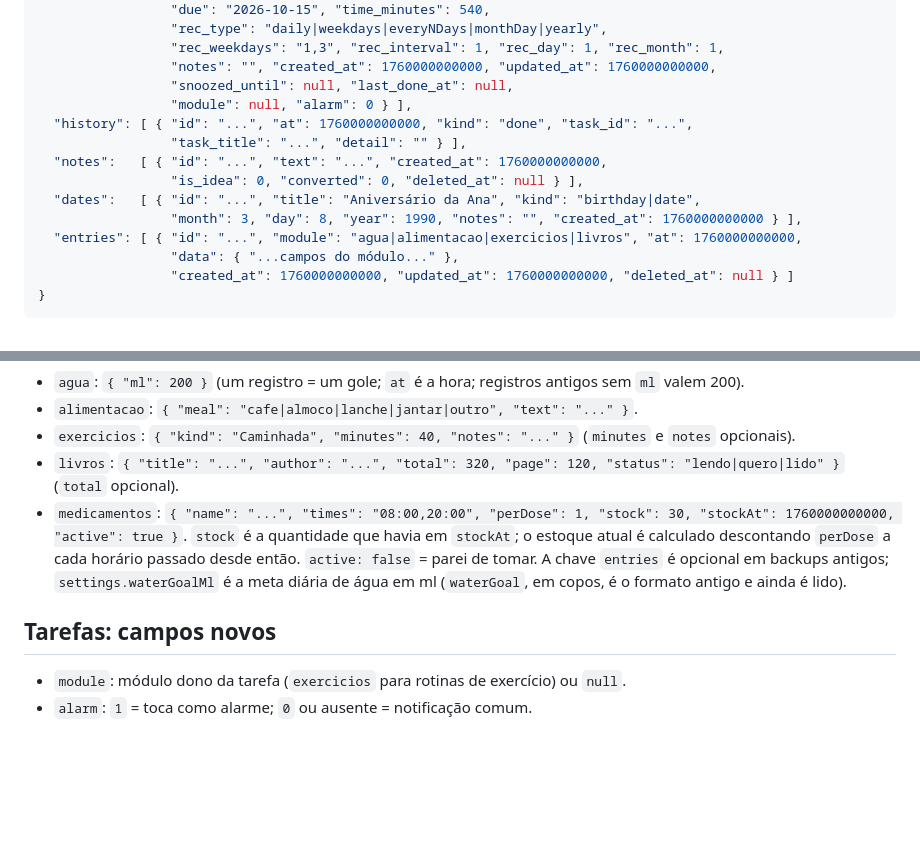
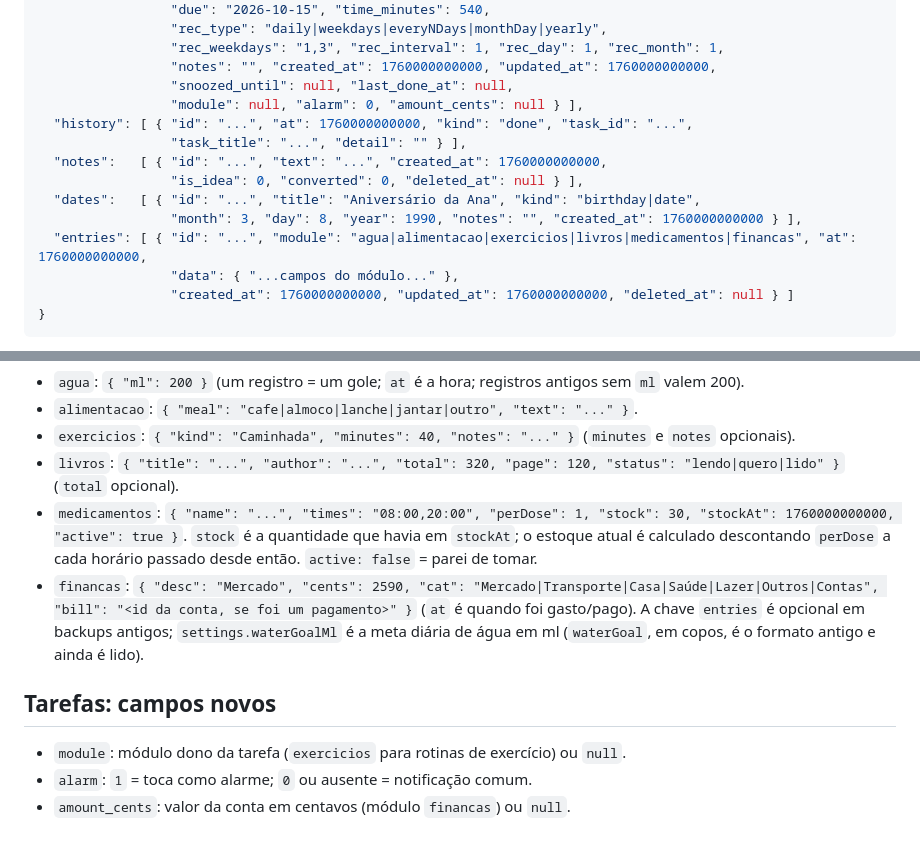
Before and after one commit to LucasAdhayr/App_OrganizadorV02, a Markdown page: docs/BACKUP_FORMATO.md, 2 parts joined by grey strips. Drawn GitHub-style; blank space fills up the shorter version.

```diff
--- a/docs/BACKUP_FORMATO.md
+++ b/docs/BACKUP_FORMATO.md
@@ -16,14 +16,14 @@ JSON em UTF-8, com recuo de 2 espaços. Pensado para ser lido por um HTML/planil
                  "rec_weekdays": "1,3", "rec_interval": 1, "rec_day": 1, "rec_month": 1,
                  "notes": "", "created_at": 1760000000000, "updated_at": 1760000000000,
                  "snoozed_until": null, "last_done_at": null,
-                 "module": null, "alarm": 0 } ],
+                 "module": null, "alarm": 0, "amount_cents": null } ],
   "history": [ { "id": "...", "at": 1760000000000, "kind": "done", "task_id": "...",
                  "task_title": "...", "detail": "" } ],
   "notes":   [ { "id": "...", "text": "...", "created_at": 1760000000000,
                  "is_idea": 0, "converted": 0, "deleted_at": null } ],
   "dates":   [ { "id": "...", "title": "Aniversário da Ana", "kind": "birthday|date",
                  "month": 3, "day": 8, "year": 1990, "notes": "", "created_at": 1760000000000 } ],
-  "entries": [ { "id": "...", "module": "agua|alimentacao|exercicios|livros", "at": 1760000000000,
+  "entries": [ { "id": "...", "module": "agua|alimentacao|exercicios|livros|medicamentos|financas", "at": 1760000000000,
                  "data": { "...campos do módulo..." },
                  "created_at": 1760000000000, "updated_at": 1760000000000, "deleted_at": null } ]
 }
@@ -43,8 +43,10 @@ JSON em UTF-8, com recuo de 2 espaços. Pensado para ser lido por um HTML/planil
 - `exercicios`: `{ "kind": "Caminhada", "minutes": 40, "notes": "..." }` (`minutes` e `notes` opcionais).
 - `livros`: `{ "title": "...", "author": "...", "total": 320, "page": 120, "status": "lendo|quero|lido" }` (`total` opcional).
 - `medicamentos`: `{ "name": "...", "times": "08:00,20:00", "perDose": 1, "stock": 30, "stockAt": 1760000000000, "active": true }`. `stock` é a quantidade que havia em `stockAt`; o estoque atual é calculado descontando `perDose` a cada horário passado desde então. `active: false` = parei de tomar.
+- `financas`: `{ "desc": "Mercado", "cents": 2590, "cat": "Mercado|Transporte|Casa|Saúde|Lazer|Outros|Contas", "bill": "<id da conta, se foi um pagamento>" }` (`at` é quando foi gasto/pago).
 A chave `entries` é opcional em backups antigos; `settings.waterGoalMl` é a meta diária de água em ml (`waterGoal`, em copos, é o formato antigo e ainda é lido).
 
 ## Tarefas: campos novos
 - `module`: módulo dono da tarefa (`exercicios` para rotinas de exercício) ou `null`.
 - `alarm`: `1` = toca como alarme; `0` ou ausente = notificação comum.
+- `amount_cents`: valor da conta em centavos (módulo `financas`) ou `null`.
```
Also changed, not shown: docs/ETAPA8.md (added, +17 -0 lines).
